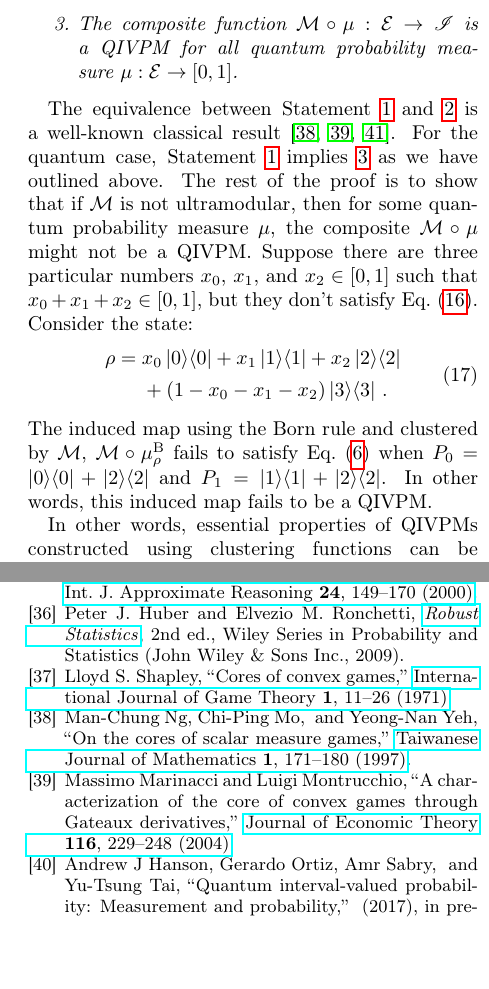
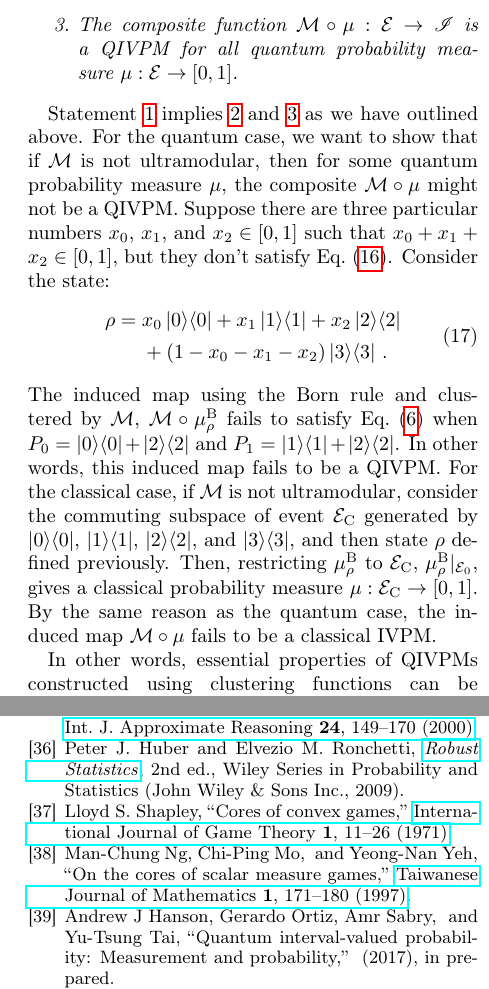
Before and after one commit to yuttai/Contextuality-and-Nonlocality-in-Discrete-Quantum-Theory, a LaTeX paper (prop_letter.tex): two parts of the columns of pages 9 and 11 of 11, joined at a grey line, cut so that both start at the same text, the shorter picture padded with empty space. Compiled offline with pdfLaTeX.

Commit message:
prop_letter.tex \section{The Born rule and Gleason's Theorem} Updating..

```diff
--- a/prop_letter.tex
+++ b/prop_letter.tex
@@ -1155,12 +1155,9 @@ is ultramodular.
 \end{enumerate}
 \end{thm}
 
-The equivalence between Statement~\ref{enu:iota-subject-to} and
-\ref{enu:iota-mu-CIVPM} is a well-known classical
-result~\citep{Choquet1954,NgMoYeh1997,Marinacci_2004}.  For the
-quantum case, Statement~\ref{enu:iota-subject-to} implies
-\ref{enu:iota-mu-QIVPM} as we have outlined above. The rest of the
-proof is to show that if $\ultramodular$ is not ultramodular, then for
+Statement~\ref{enu:iota-subject-to} implies \ref{enu:iota-mu-CIVPM}
+and~\ref{enu:iota-mu-QIVPM} as we have outlined above. For the quantum case, we want
+to show that if $\ultramodular$ is not ultramodular, then for
 some quantum probability measure $\mu$, the composite
 $\ultramodular\circ\mu$ might not be a QIVPM. Suppose there are three
 particular numbers~$x_{0}$, $x_{1}$, and $x_{2}\in\left[0,1\right]$
@@ -1175,7 +1172,15 @@ The induced map using the Born rule and clustered by $\ultramodular$,
 $\ultramodular\circ\mu_{\rho}^{\mathrm{\mathrm{B}}}$ fails to satisfy
 Eq.~(\ref{eq:QuantumInterval-valuedProbability-Inclusion}) when
 $P_{0}=\proj{0}+\proj{2}$ and $P_{1}=\proj{1}+\proj{2}$. In other
-words, this induced map fails to be a QIVPM.
+words, this induced map fails to be a QIVPM. For the classical case, if
+$\ultramodular$ is not ultramodular, consider the commuting subspace of
+event~$\events_{\mathrm{C}}$ generated by $\proj{0}$, $\proj{1}$, $\proj{2}$,
+and $\proj{3}$, and then state~$\rho$ defined previously. Then, restricting
+$\mu_{\rho}^{\mathrm{\mathrm{B}}}$ to $\events_{\mathrm{C}}$,
+$\mu_{\rho}^{\mathrm{\mathrm{B}}}|_{\events_{0}}$, gives a classical probability
+measure $\mu:\events_{\mathrm{C}}\rightarrow\left[0,1\right]$. By the same
+reason as the quantum case, the induced map $\ultramodular\circ\mu$ fails to be
+a classical IVPM.
 
 % In contrast with the QIVPM defined in Table~\ref{tab:non-Born-QIVPM},
 % there is always a state consistent with any composite QIVPM
```
Also changed, not shown: prop_letter.tex (6 more changed lines).
